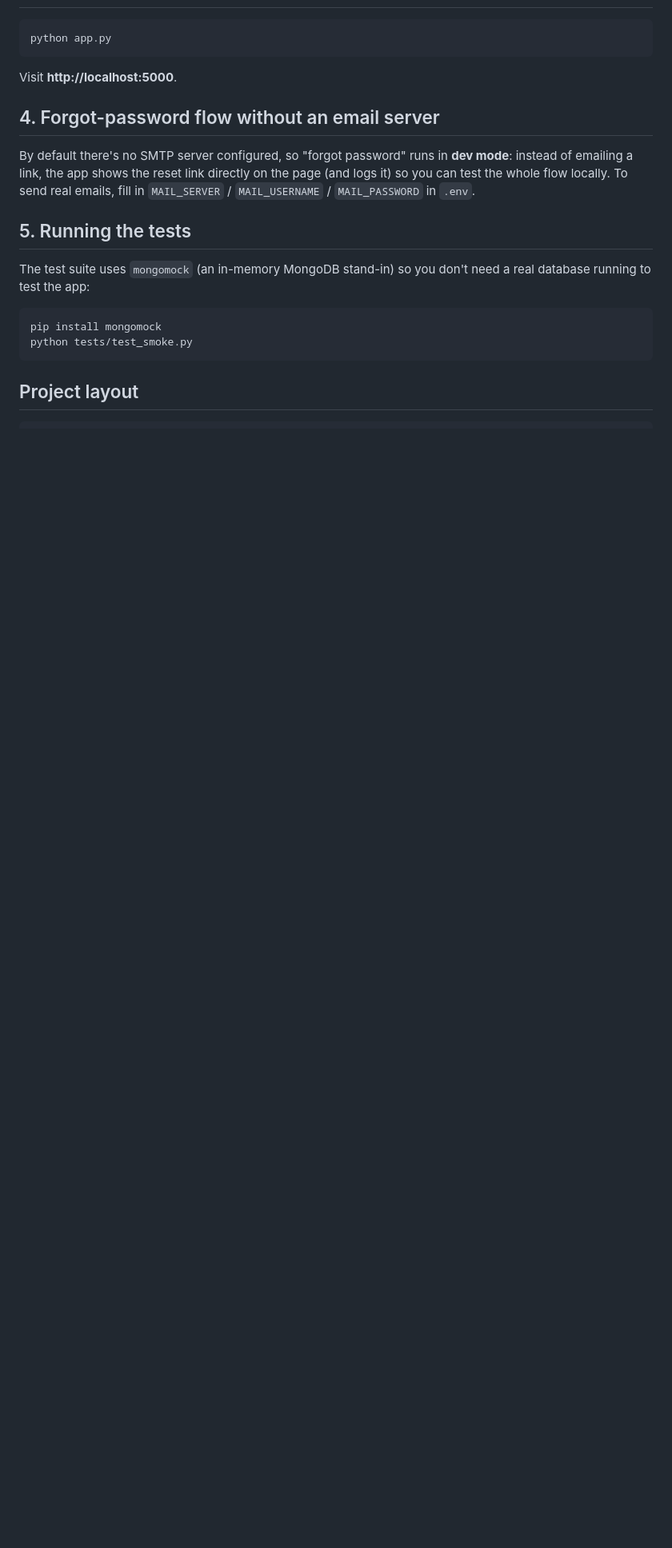
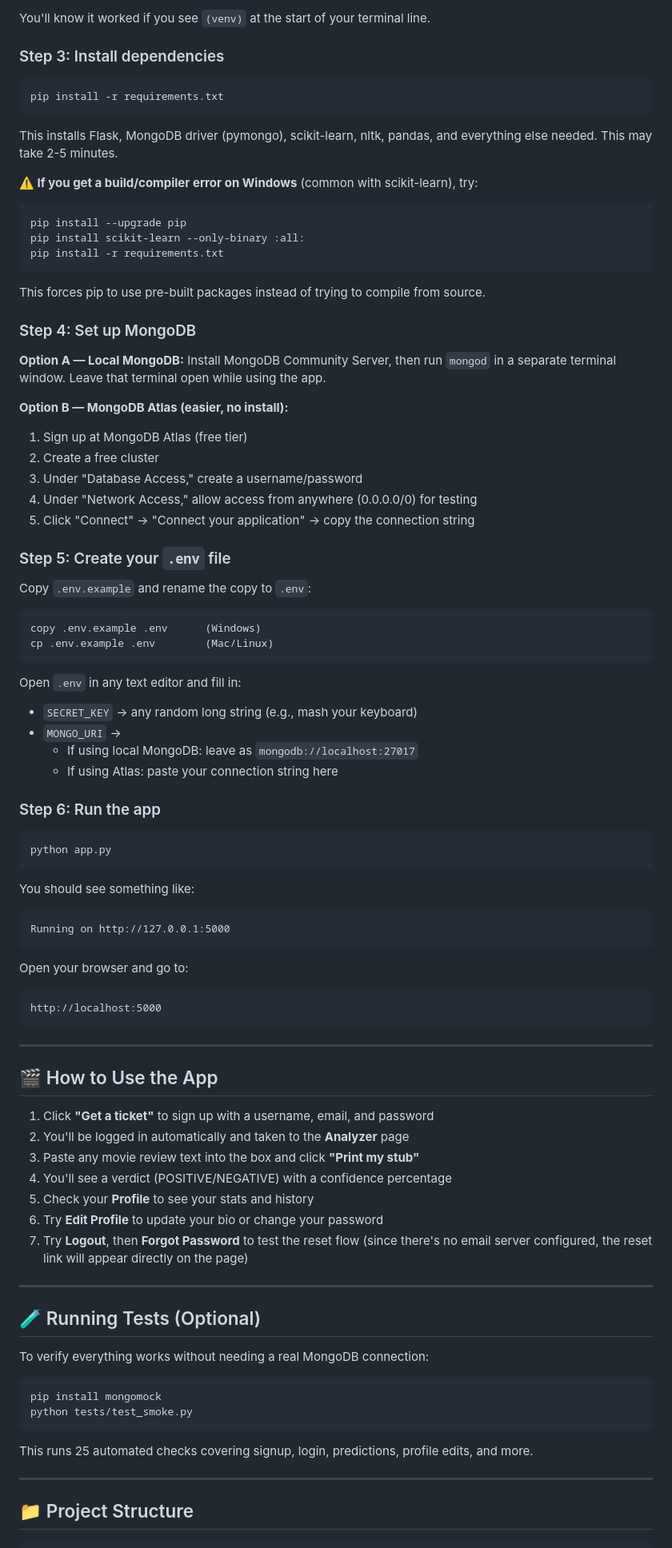
Before and after one commit to Adityasharma-6782/IMDB_Sentiment_Analysis_Complete, a Markdown page: README.md, the part around one of its changes. Shown at 80% size. Rendered like a GitHub page; blank space fills up the shorter version.

````diff
--- a/README.md
+++ b/README.md
@@ -51,26 +72,91 @@ python train_model.py path/to/your_reviews.csv   # needs "text" and "sentiment"
+You'll know it worked if you see `(venv)` at the start of your terminal line.
+
+### Step 3: Install dependencies
+
+```
+pip install -r requirements.txt
+```
+
+This installs Flask, MongoDB driver (pymongo), scikit-learn, nltk, pandas, and everything else needed. This may take 2-5 minutes.
+
+**⚠️ If you get a build/compiler error on Windows** (common with scikit-learn), try:
+```
+pip install --upgrade pip
+pip install scikit-learn --only-binary :all:
+pip install -r requirements.txt
+```
+This forces pip to use pre-built packages instead of trying to compile from source.
+
+### Step 4: Set up MongoDB
+
+**Option A — Local MongoDB:**
+Install MongoDB Community Server, then run `mongod` in a separate terminal window. Leave that terminal open while using the app.
+
+**Option B — MongoDB Atlas (easier, no install):**
+1. Sign up at MongoDB Atlas (free tier)
+2. Create a free cluster
+3. Under "Database Access," create a username/password
+4. Under "Network Access," allow access from anywhere (0.0.0.0/0) for testing
+5. Click "Connect" → "Connect your application" → copy the connection string
+
+### Step 5: Create your `.env` file
+
+Copy `.env.example` and rename the copy to `.env`:
+
+```
+copy .env.example .env      (Windows)
+cp .env.example .env        (Mac/Linux)
+```
+
+Open `.env` in any text editor and fill in:
+- `SECRET_KEY` → any random long string (e.g., mash your keyboard)
+- `MONGO_URI` →
+  - If using local MongoDB: leave as `mongodb://localhost:27017`
+  - If using Atlas: paste your connection string here
+
+### Step 6: Run the app
+
+```
 python app.py
 ```
 
-Visit **http://localhost:5000**.
+You should see something like:
+```
+Running on http://127.0.0.1:5000
+```
 
-## 4. Forgot-password flow without an email server
+Open your browser and go to:
+```
+http://localhost:5000
+```
 
-By default there's no SMTP server configured, so "forgot password" runs in
-**dev mode**: instead of emailing a link, the app shows the reset link
-directly on the page (and logs it) so you can test the whole flow locally.
-To send real emails, fill in `MAIL_SERVER` / `MAIL_USERNAME` / `MAIL_PASSWORD`
-in `.env`.
+---
 
-## 5. Running the tests
+## 🎬 How to Use the App
 
-The test suite uses `mongomock` (an in-memory MongoDB stand-in) so you don't
-need a real database running to test the app:
+1. Click **"Get a ticket"** to sign up with a username, email, and password
+2. You'll be logged in automatically and taken to the **Analyzer** page
+3. Paste any movie review text into the box and click **"Print my stub"**
+4. You'll see a verdict (POSITIVE/NEGATIVE) with a confidence percentage
+5. Check your **Profile** to see your stats and history
+6. Try **Edit Profile** to update your bio or change your password
+7. Try **Logout**, then **Forgot Password** to test the reset flow (since there's no email server configured, the reset link will appear directly on the page)
 
-```bash
+---
+
+## 🧪 Running Tests (Optional)
+
+To verify everything works without needing a real MongoDB connection:
+
+```
 pip install mongomock
 python tests/test_smoke.py
 ```
 
-## Project layout
+This runs 25 automated checks covering signup, login, predictions, profile edits, and more.
+
+---
+
+## 📁 Project Structure
 
 ```
````
Also changed, not shown: other parts of README.md (+85 -57 lines).
